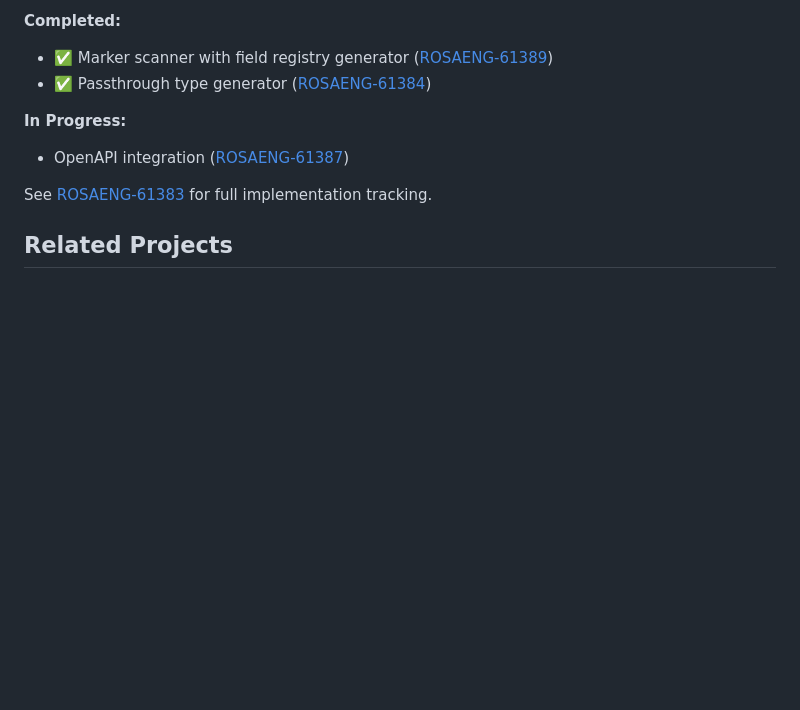
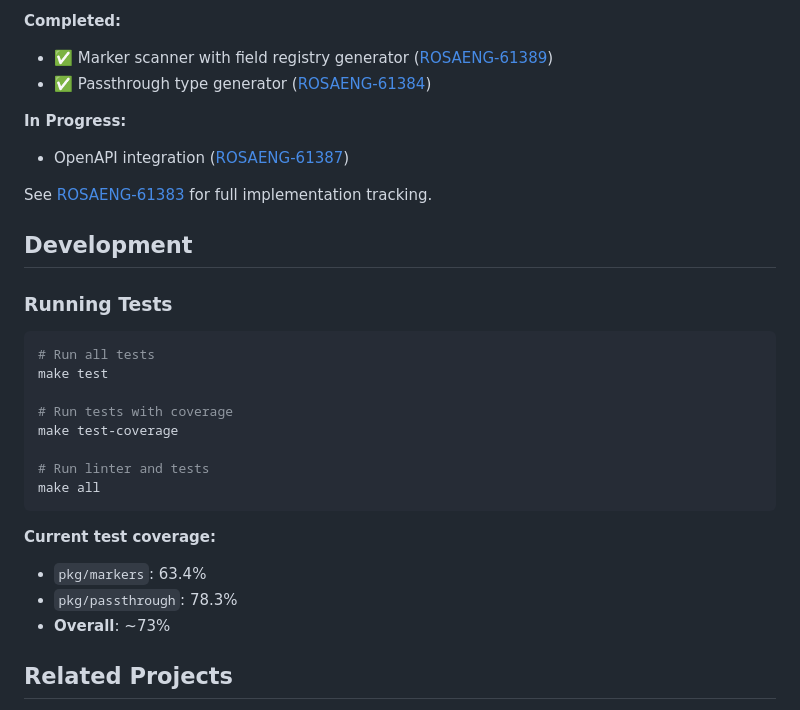
Before and after one commit to cdoan1/hyperfleet-api-codegen, a Markdown page: README.md, the part around one of its changes. GitHub-like rendering; blank space fills up the shorter version.

Commit message:
Add badges and test coverage information to README
Add badges for:
- Go Report Card
- Coverage (73% overall)
- Go version

Add Development section with:
- Test commands (make test, make test-coverage, make all)
- Current coverage breakdown by package

Co-Authored-By: Claude Sonnet 4.5 <noreply@anthropic.com>

````diff
--- a/README.md
+++ b/README.md
@@ -118,6 +122,26 @@ git clone https://github.com/openshift/hypershift /path/to/hypershift
 
 See [ROSAENG-61383](https://redhat.atlassian.net/browse/ROSAENG-61383) for full implementation tracking.
 
+## Development
+
+### Running Tests
+
+```bash
+# Run all tests
+make test
+
+# Run tests with coverage
+make test-coverage
+
+# Run linter and tests
+make all
+```
+
+**Current test coverage:**
+- `pkg/markers`: 63.4%
+- `pkg/passthrough`: 78.3%
+- **Overall**: ~73%
+
 ## Related Projects
 
 - [HyperShift](https://github.com/openshift/hypershift) - Upstream HostedCluster and NodePool CRDs
````
Also changed, not shown: other parts of README.md (+4 -0 lines).
